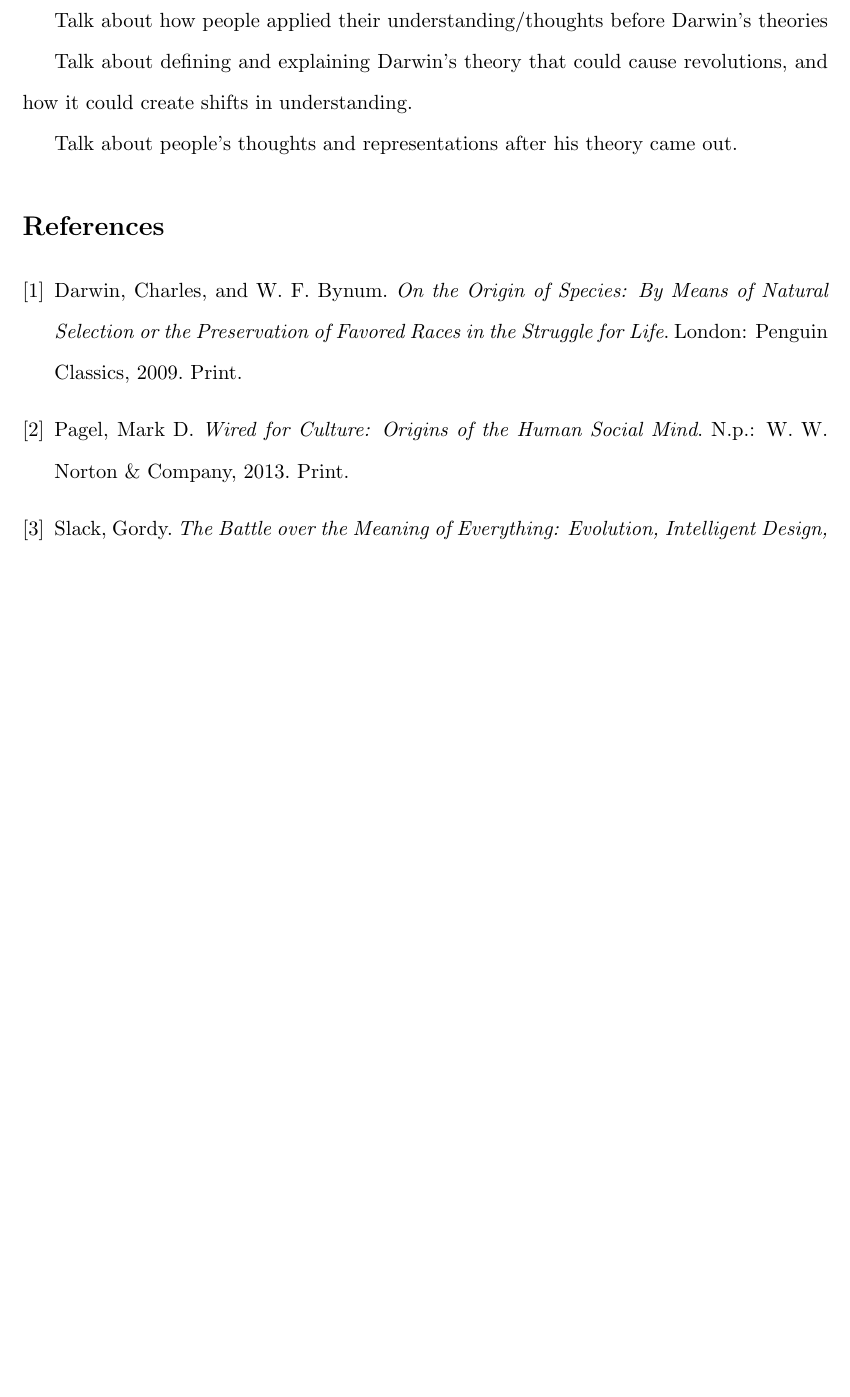
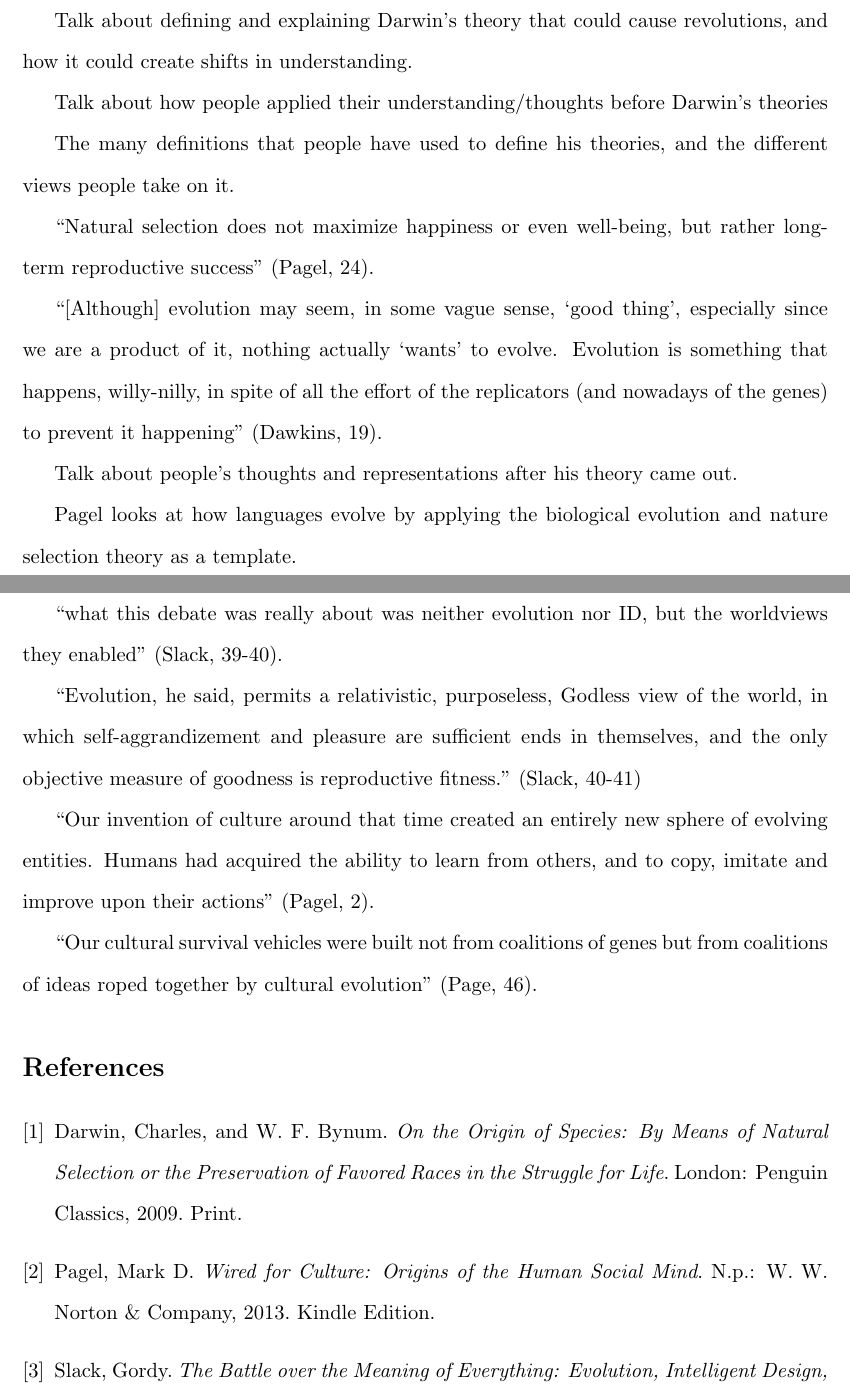
Before and after one commit to AbhiAgarwal/gallatin, a LaTeX document (Classes/The Darwinian Revolution/Essay3/Agarwal.tex): part of the page before the commit and two parts of pages 1 and 2 of 2 after it, the two joined at a grey line, cut so that both start at the same text, the shorter picture padded with empty space. Compiled offline with pdfLaTeX.

Commit message:
Darwin's theory allows us to explain everythinggit add .

```diff
--- a/Classes/The Darwinian Revolution/Essay3/Agarwal.tex
+++ b/Classes/The Darwinian Revolution/Essay3/Agarwal.tex
@@ -26,13 +26,39 @@ it the positive contributions to knowledge? The dangerous philosophical implicat
 Gould and others? The cynical answer to the meaning of human existence suggested by Vonnegut?
 Or by Dawkins? How would you articulate the dimensions of the Darwinian revolution?
 
-\par Talk about how people applied their understanding/thoughts before Darwin's theories
+% 1. EXPLAINING AND DEFINITION DARWIN'S THEORY OF EVOLUTION TO CREATE A BASE.
 
 \par Talk about defining and explaining Darwin's theory that could cause revolutions, and how it could create shifts in understanding.
 
+% 1. THEORIES PREVIOUS TO DARWIN'S THEORY OF EVOLUTION - BRIEF INTRODUCTION
+
+\par Talk about how people applied their understanding/thoughts before Darwin's theories
+
+% THESIS:
+% THESIS THAT DARWIN'S THEORY CREATED A REVOLUTION BY ALLOWING US TO EXPLAIN HOW THINGS CHANGED OR ADAPTED, AND WHY THEY CHANGED OR ADAPTED.
+% There as no framework to explain how things such as culture before, but now there exists a theory that allows us t	o explain everything.
+
+% 1. PRESENT DEFINITIONS OF HOW SLACK & PAGEL VIEW HIS THEORY OF EVOLUTION
+% 2. HOW THEY BOTH DEFINED EVOLUTION, OR NATURAL SELECTION.
+%
+
+\par The many definitions that people have used to define his theories, and the different views people take on it.
+
+``Natural selection does not maximize happiness or even well-being, but rather long-term reproductive success" (Pagel, 24).
+
+``[Although] evolution may seem, in some vague sense, `good thing', especially since we are a product of it, nothing actually `wants' to evolve. Evolution is something that happens, willy-nilly, in spite of all the effort of the replicators (and nowadays of the genes) to prevent it happening" (Dawkins, 19).
+
 \par Talk about people's thoughts and representations after his theory came out.
 
-\par
+\par Pagel looks at how languages evolve by applying the biological evolution and nature selection theory as a template.
+
+``what this debate was really about was neither evolution nor ID, but the worldviews they enabled" (Slack, 39-40).
+
+``Evolution, he said, permits a relativistic, purposeless, Godless view of the world, in which self-aggrandizement and pleasure are sufficient ends in themselves, and the only objective measure of goodness is reproductive fitness." (Slack, 40-41)
+
+``Our invention of culture around that time created an entirely new sphere of evolving entities. Humans had acquired the ability to learn from others, and to copy, imitate and improve upon their actions" (Pagel, 2).
+
+``Our cultural survival vehicles were built not from coalitions of genes but from coalitions of ideas roped together by cultural evolution" (Page, 46).
 
 \begin{thebibliography}{9}
 \bibitem{1}
@@ -44,7 +70,7 @@ Or by Dawkins? How would you articulate the dimensions of the Darwinian revoluti
 	Pagel, Mark D.
 	\emph{Wired for Culture: Origins of the Human Social Mind}.
 	N.p.: W. W. Norton \& Company, 2013.
-	Print.
+	Kindle Edition.
 \bibitem{3}
 	Slack, Gordy.
 	\emph{The Battle over the Meaning of Everything: Evolution, Intelligent Design, and a School Board in Dover, PA.}
```
Also changed, not shown: Classes/The Darwinian Revolution/Essay3/Agarwal.pdf, Classes/The Darwinian Revolution/Essay3/Agarwal.tex (2 more changed lines), 2 other files.
